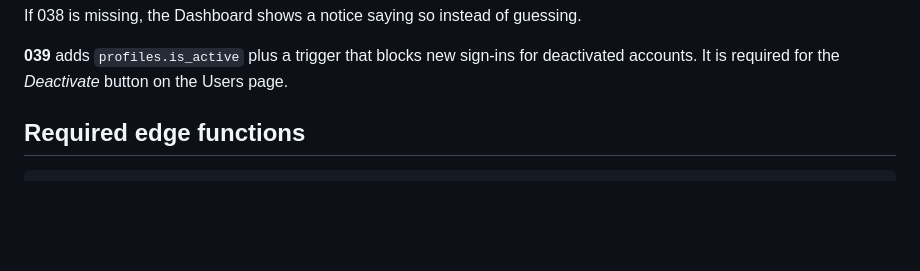
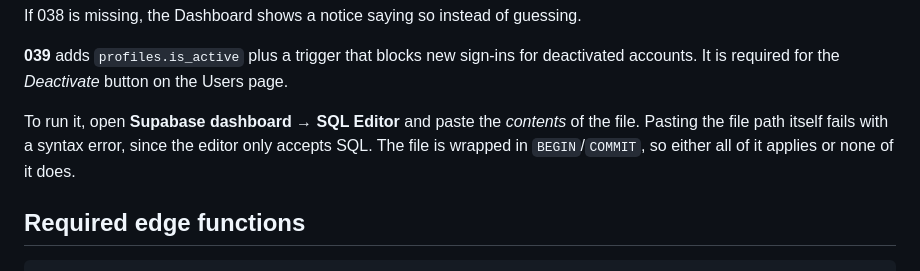
Before and after one commit to reoinderjeeth/admin-portal, a Markdown page: README.md, the part around the change. GitHub-like rendering; blank space fills up the shorter version.

```diff
--- a/README.md
+++ b/README.md
@@ -55,6 +55,11 @@ If 038 is missing, the Dashboard shows a notice saying so instead of guessing.
 **039** adds `profiles.is_active` plus a trigger that blocks new sign-ins for
 deactivated accounts. It is required for the *Deactivate* button on the Users
 page.
+
+To run it, open **Supabase dashboard → SQL Editor** and paste the *contents* of
+the file. Pasting the file path itself fails with a syntax error, since the
+editor only accepts SQL. The file is wrapped in `BEGIN`/`COMMIT`, so either all
+of it applies or none of it does.
 
 ## Required edge functions
 
```
